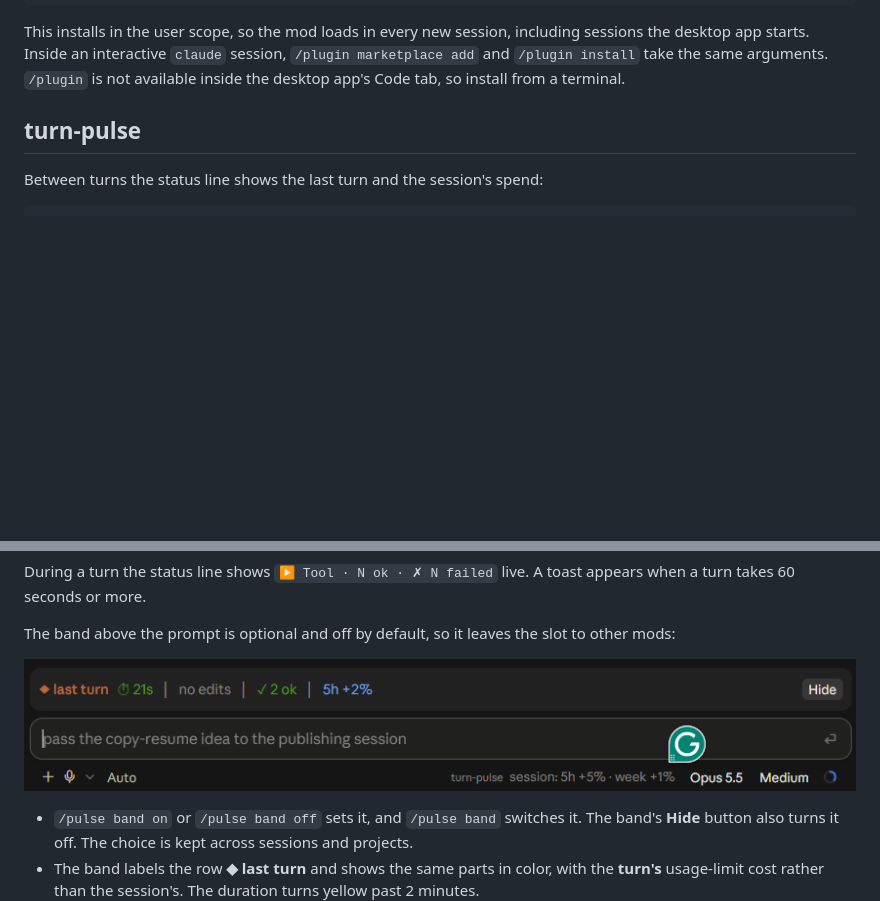
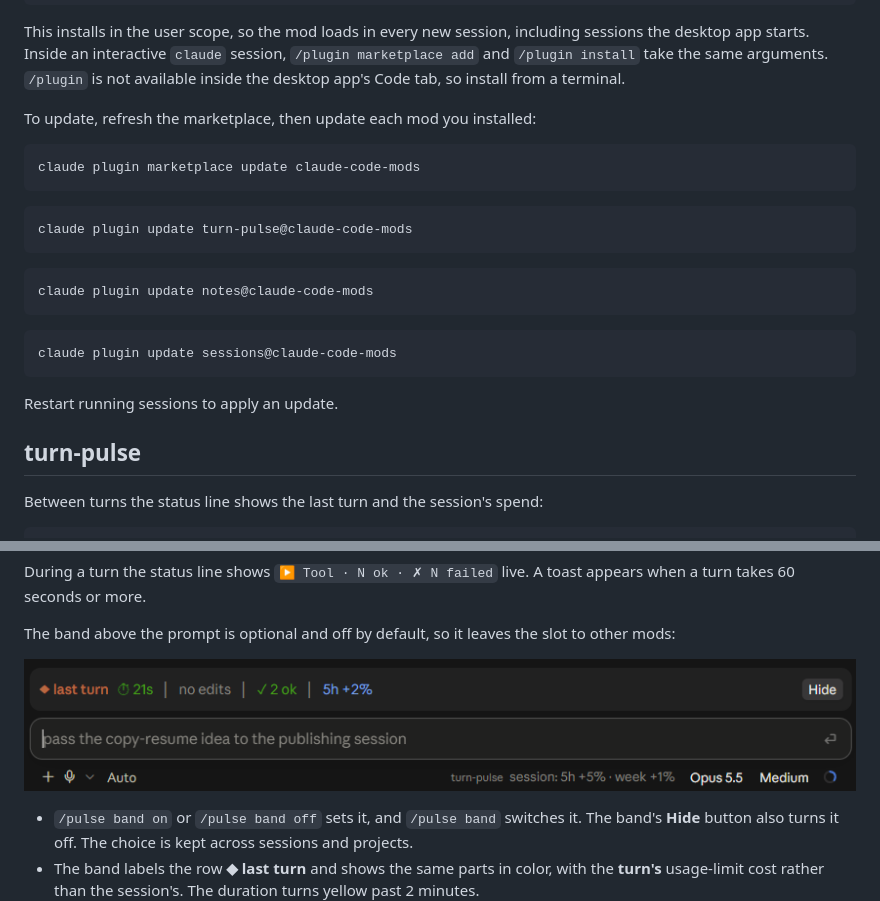
Before and after one commit to ilya-paskhover/claude-code-mods, a Markdown page: README.md, 2 parts joined by grey strips. Rendered like a GitHub page; pictures changed too: docs/turn-pulse.png; blank space fills up the shorter version.

````diff
--- a/README.md
+++ b/README.md
@@ -33,6 +33,26 @@ claude plugin install sessions@claude-code-mods
 ```
 
 This installs in the user scope, so the mod loads in every new session, including sessions the desktop app starts. Inside an interactive `claude` session, `/plugin marketplace add` and `/plugin install` take the same arguments. `/plugin` is not available inside the desktop app's Code tab, so install from a terminal.
+
+To update, refresh the marketplace, then update each mod you installed:
+
+```
+claude plugin marketplace update claude-code-mods
+```
+
+```
+claude plugin update turn-pulse@claude-code-mods
+```
+
+```
+claude plugin update notes@claude-code-mods
+```
+
+```
+claude plugin update sessions@claude-code-mods
+```
+
+Restart running sessions to apply an update.
 
 ## turn-pulse
 
````
Also changed, not shown: other parts of README.md (+4 -3 lines).
